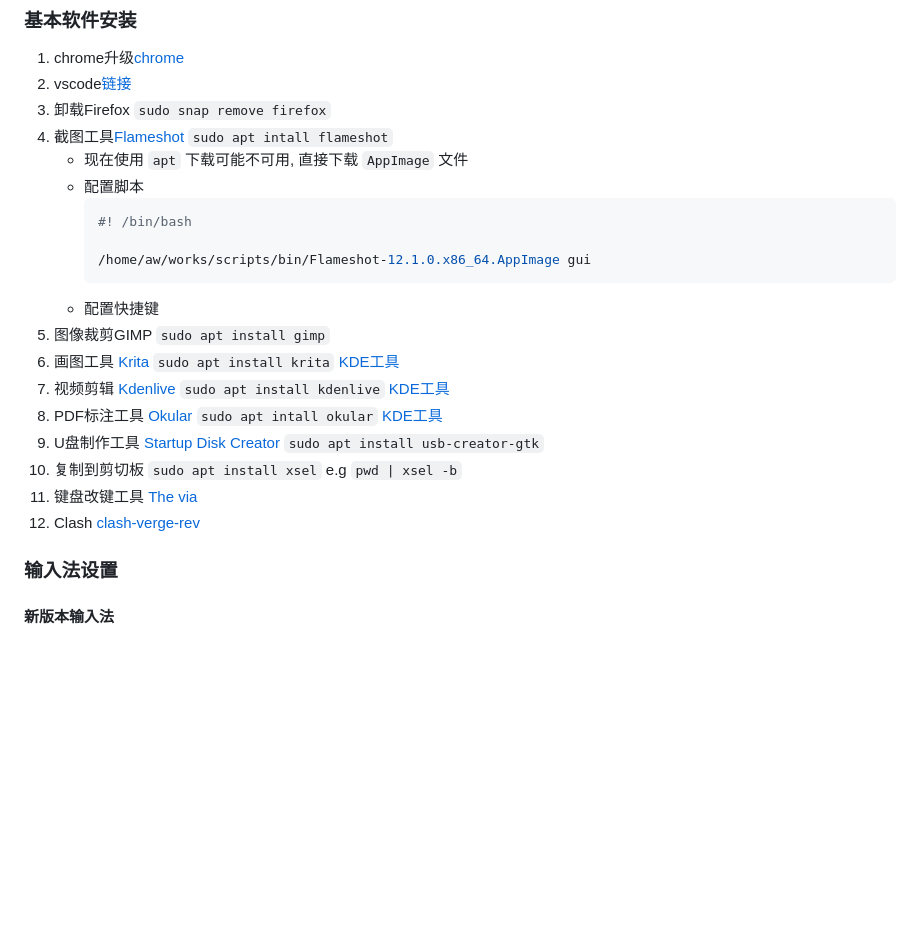
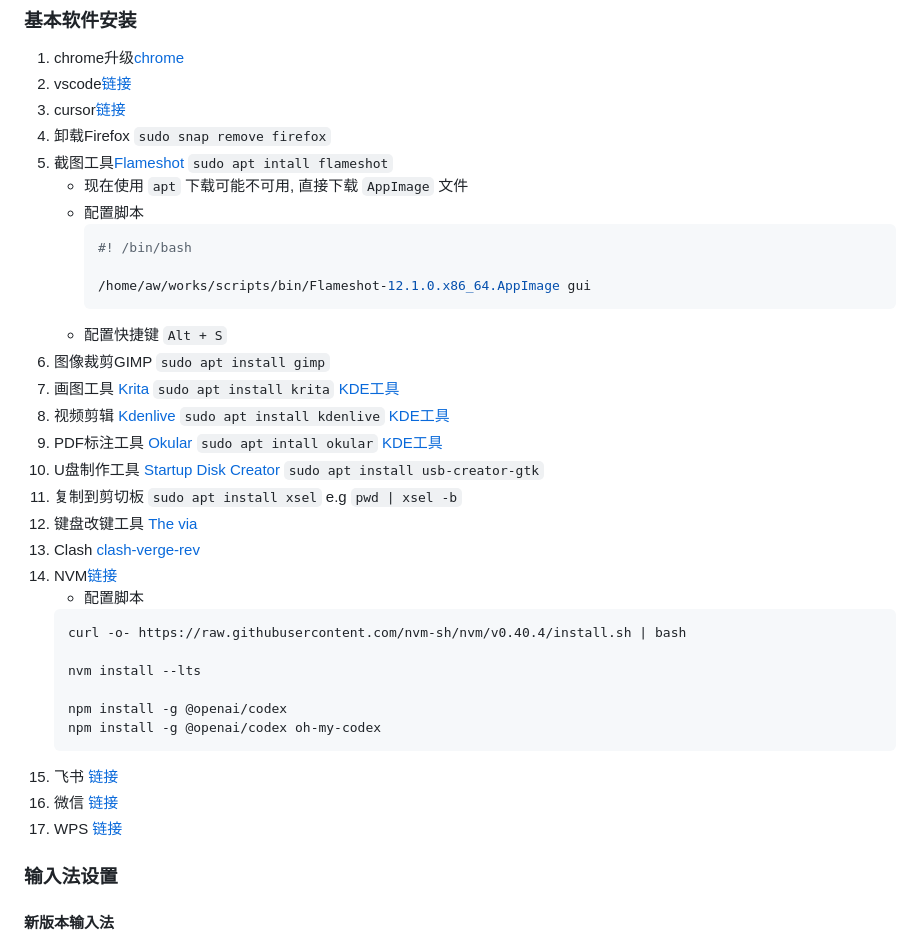
Before and after one commit to liujinlong123/UbuntuUpgrade, a Markdown page: README.md, the part around the change. GitHub-like rendering; blank space fills up the shorter version.

Commit message:
feat: README

````diff
--- a/README.md
+++ b/README.md
@@ -52,8 +52,9 @@
 
 1. chrome升级[chrome](https://www.google.cn/intl/zh-CN/chrome/)
 2. vscode[链接](https://code.visualstudio.com/)
-3. 卸载Firefox `sudo snap remove firefox`
-4. 截图工具[Flameshot](https://flameshot.org/) `sudo apt intall flameshot`
+3. cursor[链接](https://cursor.com/cn/download)
+4. 卸载Firefox `sudo snap remove firefox`
+5. 截图工具[Flameshot](https://flameshot.org/) `sudo apt intall flameshot`
    - 现在使用 `apt` 下载可能不可用, 直接下载 `AppImage` 文件
    - 配置脚本
      ```shell
@@ -61,15 +62,28 @@
 
      /home/aw/works/scripts/bin/Flameshot-12.1.0.x86_64.AppImage gui
      ```
-   - 配置快捷键
-5. 图像裁剪GIMP `sudo apt install gimp`
-6. 画图工具 [Krita](https://krita.org/zh/) `sudo apt install krita` [KDE工具](https://kde.org/zh-cn/)
-7. 视频剪辑 [Kdenlive](https://kdenlive.org/zh/) `sudo apt install kdenlive` [KDE工具](https://kde.org/zh-cn/)
-8. PDF标注工具 [Okular](https://apps.kde.org/zh-cn/okular/) `sudo apt intall okular` [KDE工具](https://kde.org/zh-cn/)
-9. U盘制作工具 [Startup Disk Creator](https://en.wikipedia.org/wiki/Startup_Disk_Creator) `sudo apt install usb-creator-gtk`
-10. 复制到剪切板 `sudo apt install xsel` e.g `pwd | xsel -b`
-11. 键盘改键工具 [The via](https://github.com/the-via/releases/releases)
-12. Clash [clash-verge-rev](https://github.com/clash-verge-rev/clash-verge-rev?tab=readme-ov-file)
+   - 配置快捷键 `Alt + S`
+6. 图像裁剪GIMP `sudo apt install gimp`
+7. 画图工具 [Krita](https://krita.org/zh/) `sudo apt install krita` [KDE工具](https://kde.org/zh-cn/)
+8. 视频剪辑 [Kdenlive](https://kdenlive.org/zh/) `sudo apt install kdenlive` [KDE工具](https://kde.org/zh-cn/)
+9. PDF标注工具 [Okular](https://apps.kde.org/zh-cn/okular/) `sudo apt intall okular` [KDE工具](https://kde.org/zh-cn/)
+10. U盘制作工具 [Startup Disk Creator](https://en.wikipedia.org/wiki/Startup_Disk_Creator) `sudo apt install usb-creator-gtk`
+11. 复制到剪切板 `sudo apt install xsel` e.g `pwd | xsel -b`
+12. 键盘改键工具 [The via](https://github.com/the-via/releases/releases)
+13. Clash [clash-verge-rev](https://github.com/clash-verge-rev/clash-verge-rev?tab=readme-ov-file)
+14. NVM[链接](https://github.com/nvm-sh/nvm)
+    - 配置脚本
+     ```shell
+     curl -o- https://raw.githubusercontent.com/nvm-sh/nvm/v0.40.4/install.sh | bash
+
+     nvm install --lts
+
+     npm install -g @openai/codex
+     npm install -g @openai/codex oh-my-codex
+     ```
+15. 飞书 [链接](https://www.feishu.cn/download)
+16. 微信 [链接](https://weixin.qq.com/)
+17. WPS [链接](https://platform.wps.cn/)
 
 ### 输入法设置
 
````
